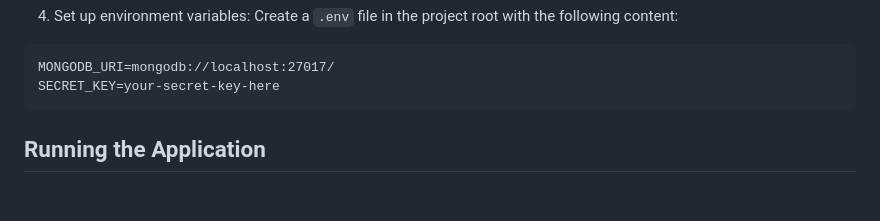
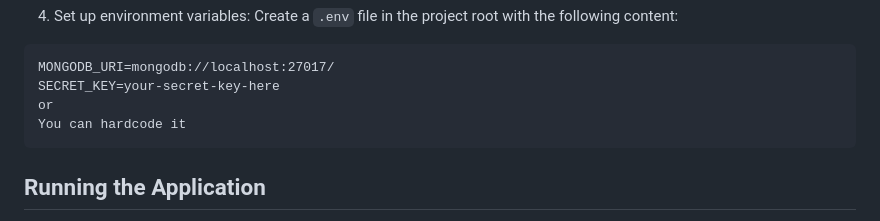
Before and after one commit to djb4ai/Temporal-Ecommerce-Test-App, a Markdown page: README.md, the part around the change. GitHub-like rendering; blank space fills up the shorter version.

Commit message:
Add hardcode message

````diff
--- a/README.md
+++ b/README.md
@@ -47,6 +47,8 @@ Create a `.env` file in the project root with the following content:
 ```
 MONGODB_URI=mongodb://localhost:27017/
 SECRET_KEY=your-secret-key-here
+or
+You can hardcode it
 ```
 
 ## Running the Application
````
